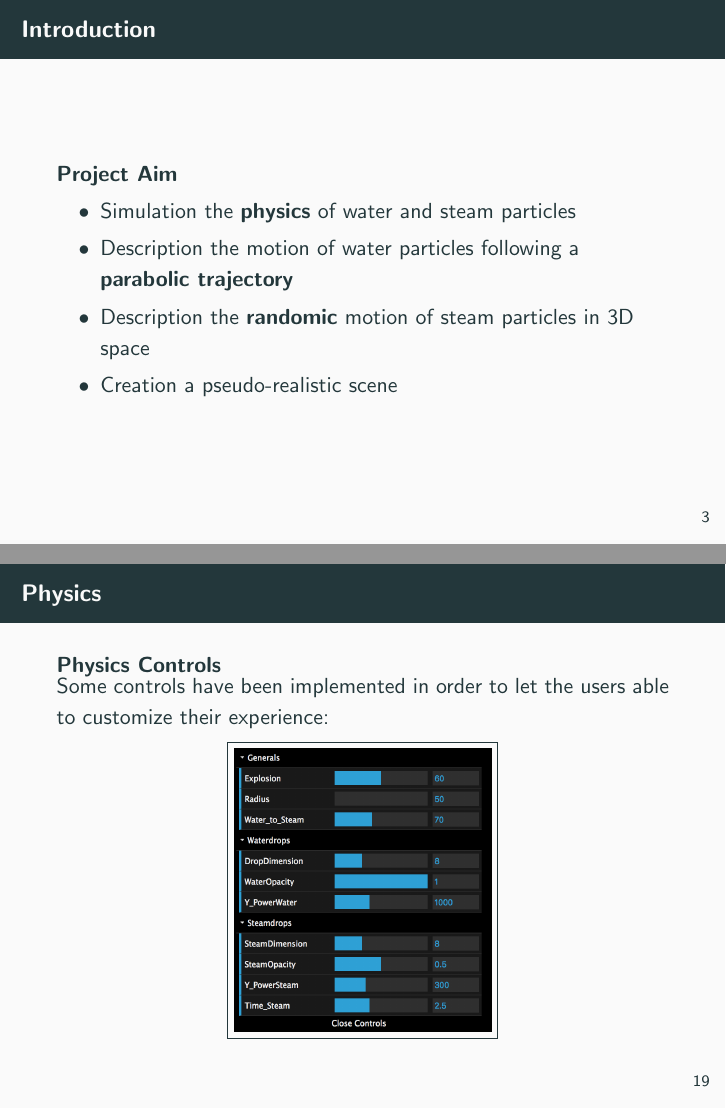
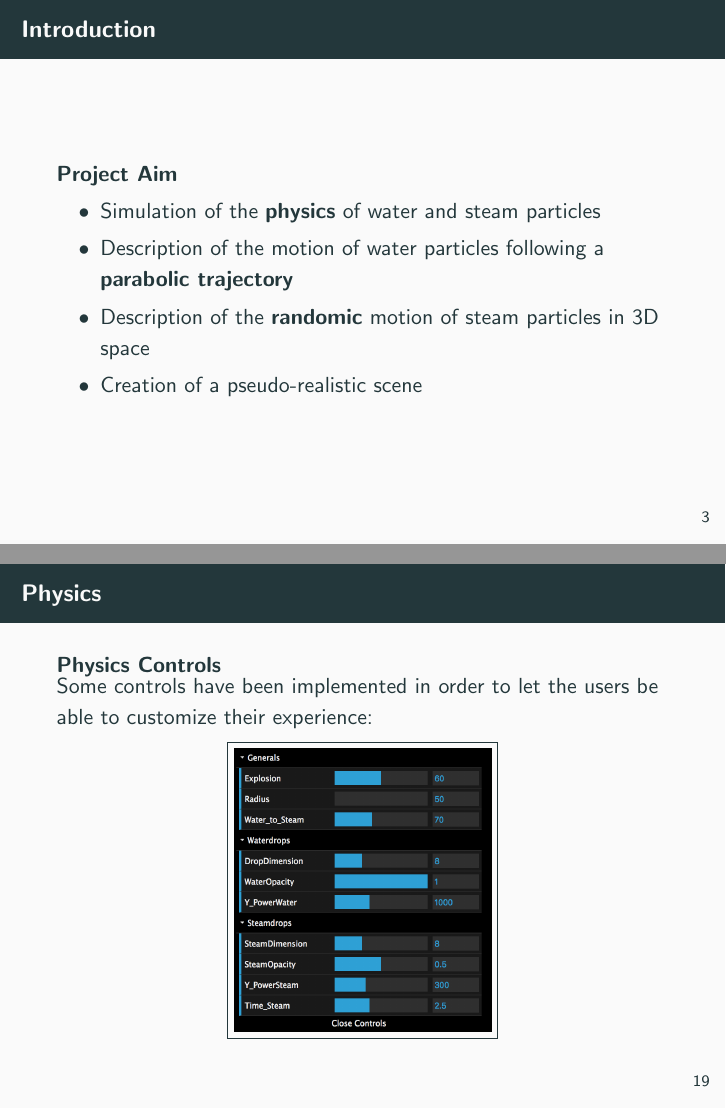
Before and after one commit to fralomba/GeyserCG-3D, LaTeX slides (presentazione/Slides3D&CG.tex): pages 5 and 23 of 24, joined at a grey line. Compiled offline with pdfLaTeX; the source files are stored in an older character set and shown here as Unicode.

Commit message:
Aggiunta Presentazione

```diff
--- a/presentazione/Slides3D&CG.tex
+++ b/presentazione/Slides3D&CG.tex
@@ -70,10 +70,10 @@
 \begin{frame}{Introduction}
 	\begin{block}{Project Aim}
 		\begin{itemize}
-			\item Simulation the \textbf{physics} of water and steam particles
-			\item Description the motion of water particles following a \textbf{parabolic trajectory}
-			\item Description the \textbf{randomic} motion of steam particles in 3D space
-			\item Creation a pseudo-realistic scene
+			\item Simulation of the \textbf{physics} of water and steam particles
+			\item Description of the motion of water particles following a \textbf{parabolic trajectory}
+			\item Description of the \textbf{randomic} motion of steam particles in 3D space
+			\item Creation of a pseudo-realistic scene
 		\end{itemize}
 	\end{block}
 \end{frame}
@@ -278,7 +278,7 @@
 \begin{frame}{Physics }
 
 \begin{block}{Physics Controls}
-	Some controls have been implemented in order to let the users able to customize their experience:
+	Some controls have been implemented in order to let the users be able to customize their experience:
 
 	\fbox{\includegraphics[width=.42\textwidth,height=5.0cm]{controls}}
 	\centering
```
Also changed, not shown: presentazione/Slides3D&CG.tex (4 more changed lines), 10 other files.
